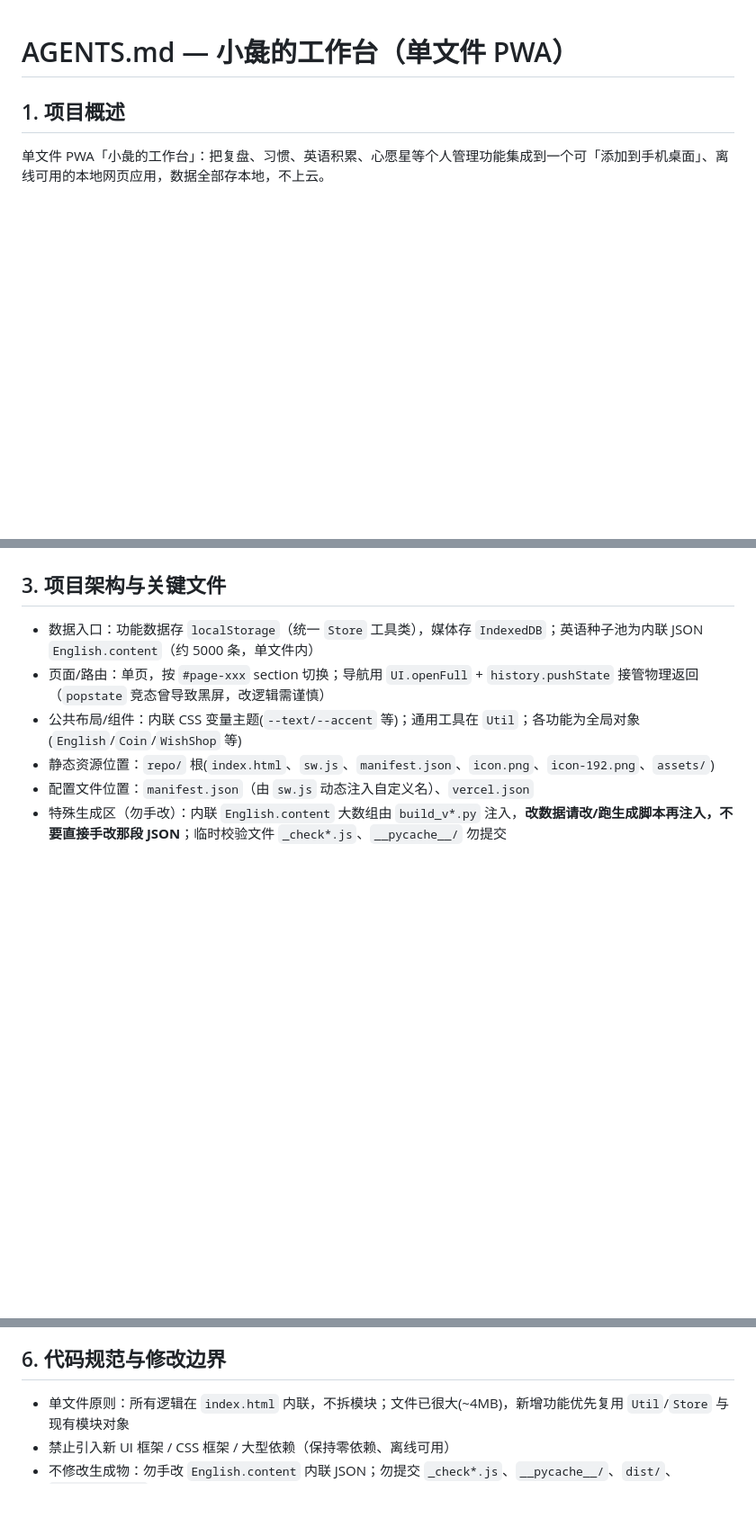
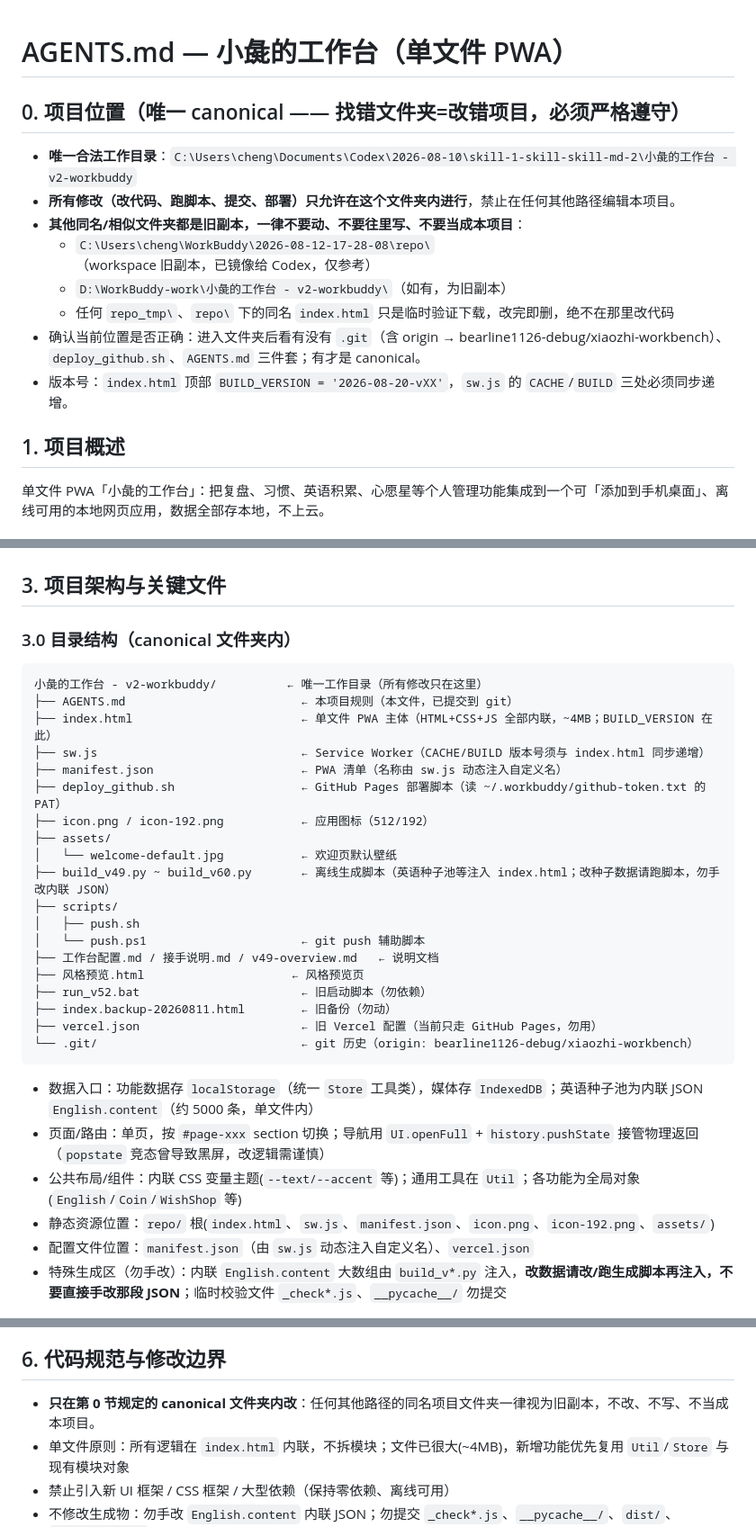
Before and after one commit to bearline1126-debug/xiaozhi-workbench, a Markdown page: AGENTS.md, 3 parts joined by grey strips. Shown at 90% size. GitHub-like rendering; blank space fills up the shorter version.

Commit message:
AGENTS.md: 记录唯一canonical工作目录+目录结构+禁止在其他同名文件夹修改的规则

````diff
--- a/AGENTS.md
+++ b/AGENTS.md
@@ -1,4 +1,15 @@
 # AGENTS.md — 小彘的工作台（单文件 PWA）
+
+## 0. 项目位置（唯一 canonical —— 找错文件夹=改错项目，必须严格遵守）
+
+- **唯一合法工作目录**：`C:\Users\cheng\Documents\Codex\2026-08-10\skill-1-skill-skill-md-2\小彘的工作台 - v2-workbuddy`
+- **所有修改（改代码、跑脚本、提交、部署）只允许在这个文件夹内进行**，禁止在任何其他路径编辑本项目。
+- **其他同名/相似文件夹都是旧副本，一律不要动、不要往里写、不要当成本项目**：
+  - `C:\Users\cheng\WorkBuddy\2026-08-12-17-28-08\repo\`（workspace 旧副本，已镜像给 Codex，仅参考）
+  - `D:\WorkBuddy-work\小彘的工作台 - v2-workbuddy\`（如有，为旧副本）
+  - 任何 `repo_tmp\`、`repo\` 下的同名 `index.html` 只是临时验证下载，改完即删，绝不在那里改代码
+- 确认当前位置是否正确：进入文件夹后看有没有 `.git`（含 origin → bearline1126-debug/xiaozhi-workbench）、`deploy_github.sh`、`AGENTS.md` 三件套；有才是 canonical。
+- 版本号：`index.html` 顶部 `BUILD_VERSION = '2026-08-20-vXX'`，`sw.js` 的 `CACHE`/`BUILD` 三处必须同步递增。
 
 ## 1. 项目概述
 单文件 PWA「小彘的工作台」：把复盘、习惯、英语积累、心愿星等个人管理功能集成到一个可「添加到手机桌面」、离线可用的本地网页应用，数据全部存本地，不上云。
@@ -11,6 +22,31 @@
 - 其他关键依赖：Service Worker(`sw.js`) 做缓存/PWA；`localStorage` + `IndexedDB` 存储；GitHub Pages 托管
 
 ## 3. 项目架构与关键文件
+
+### 3.0 目录结构（canonical 文件夹内）
+
+```
+小彘的工作台 - v2-workbuddy/          ← 唯一工作目录（所有修改只在这里）
+├── AGENTS.md                         ← 本项目规则（本文件，已提交到 git）
+├── index.html                        ← 单文件 PWA 主体（HTML+CSS+JS 全部内联，~4MB；BUILD_VERSION 在此）
+├── sw.js                             ← Service Worker（CACHE/BUILD 版本号须与 index.html 同步递增）
+├── manifest.json                     ← PWA 清单（名称由 sw.js 动态注入自定义名）
+├── deploy_github.sh                  ← GitHub Pages 部署脚本（读 ~/.workbuddy/github-token.txt 的 PAT）
+├── icon.png / icon-192.png           ← 应用图标（512/192）
+├── assets/
+│   └── welcome-default.jpg           ← 欢迎页默认壁纸
+├── build_v49.py ~ build_v60.py       ← 离线生成脚本（英语种子池等注入 index.html；改种子数据请跑脚本，勿手改内联 JSON）
+├── scripts/
+│   ├── push.sh
+│   └── push.ps1                      ← git push 辅助脚本
+├── 工作台配置.md / 接手说明.md / v49-overview.md   ← 说明文档
+├── 风格预览.html                     ← 风格预览页
+├── run_v52.bat                       ← 旧启动脚本（勿依赖）
+├── index.backup-20260811.html        ← 旧备份（勿动）
+├── vercel.json                       ← 旧 Vercel 配置（当前只走 GitHub Pages，勿用）
+└── .git/                             ← git 历史（origin: bearline1126-debug/xiaozhi-workbench）
+```
+
 - 数据入口：功能数据存 `localStorage`（统一 `Store` 工具类），媒体存 `IndexedDB`；英语种子池为内联 JSON `English.content`（约 5000 条，单文件内）
 - 页面/路由：单页，按 `#page-xxx` section 切换；导航用 `UI.openFull` + `history.pushState` 接管物理返回（`popstate` 竞态曾导致黑屏，改逻辑需谨慎）
 - 公共布局/组件：内联 CSS 变量主题(`--text/--accent` 等)；通用工具在 `Util`；各功能为全局对象(`English`/`Coin`/`WishShop` 等)
@@ -39,6 +75,7 @@ python build_vXX.py
 - 遇环境问题无法验证时，必须向用户说明，不得假装通过
 
 ## 6. 代码规范与修改边界
+- **只在第 0 节规定的 canonical 文件夹内改**：任何其他路径的同名项目文件夹一律视为旧副本，不改、不写、不当成本项目。
 - 单文件原则：所有逻辑在 `index.html` 内联，不拆模块；文件已很大(~4MB)，新增功能优先复用 `Util`/`Store` 与现有模块对象
 - 禁止引入新 UI 框架 / CSS 框架 / 大型依赖（保持零依赖、离线可用）
 - 不修改生成物：勿手改 `English.content` 内联 JSON；勿提交 `_check*.js`、`__pycache__/`、`dist/`、`node_modules/`
````
